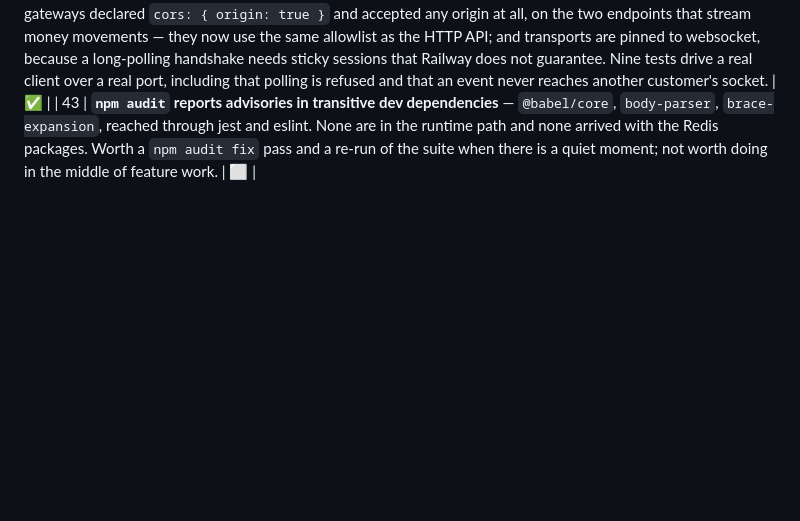
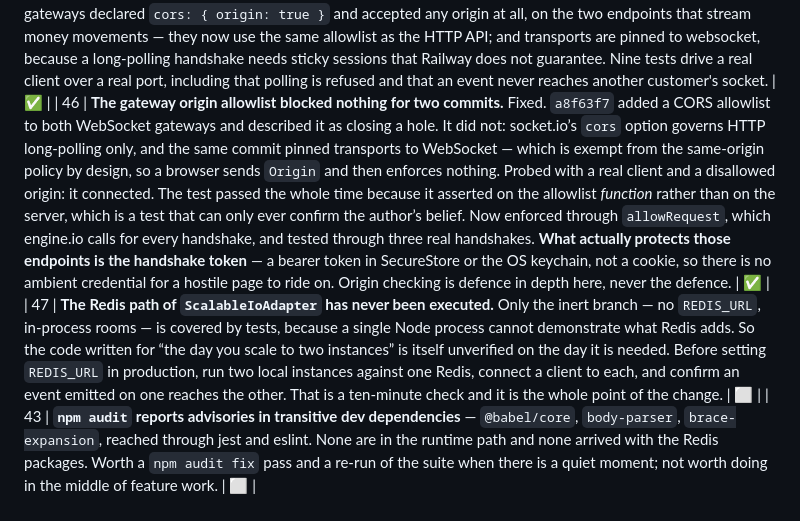
Before and after one commit to FatimaIftikhar0101/meow, a Markdown page: docs/BACKLOG.md, the part around the change. Rendered like a GitHub page; blank space fills up the shorter version.

Commit message:
docs: record the two socket claims that did not survive checking
#46 — the gateway origin allowlist blocked nothing for two commits, and
the test that was supposed to prove it asserted on the predicate rather
than on the server.

#47 — the Redis branch of the WebSocket adapter has never been executed.
Only the inert path is tested, so the code written for the day you scale
is unverified on the day it is needed. Ten-minute check written down.

Co-Authored-By: Claude Opus 5 <noreply@anthropic.com>

```diff
--- a/docs/BACKLOG.md
+++ b/docs/BACKLOG.md
@@ -79,6 +79,8 @@ maker-checker. Build order:
 | 40 | **Staff cannot watch the queue over the socket.** `TransfersGateway` only joins `user:<id>`, so the operations queue polls on a 15-second timer. Now unblocked by the Redis adapter (#42) but still open, and the design matters more than the plumbing: staff must **not** subscribe to the firehose. At a thousand transfers a second, six events each, every staff browser would receive six thousand messages a second to render twenty rows — and an event about a transfer on page 40 of a filtered, sorted list is noise a stream cannot resolve anyway. The shape is: push aggregates (counts by status, overdue count) for the badge, push *invalidations* rather than rows so TanStack Query refetches the query it already has, and push detail only for the one transfer a detail page has joined. Role at handshake comes from a database read, not a JWT claim — `JwtStrategy.validate()` deliberately re-reads the user on every request so a demotion takes effect immediately, and a role in the token would give sockets a seven-day staleness window. | ⬜ |
 | 41 | **The scheduler is a polling scan, and every replica runs its own.** Raised from a hard ceiling of ~2 transfers/second to a configurable batch worked by a bounded pool (#42), which buys room but not the right shape. Each replica scans the same rows; `advance()`'s compare-and-set means only one write lands, so it is safe and wasteful rather than wrong. The fix is claimed work — BullMQ on the same Redis — where a transition schedules the next as a delayed job instead of everything being rediscovered by a scan, workers scale horizontally, and retries and backoff stop being hand-rolled. Wants doing **with** the payout-provider integration, not before it: the mock advance logic is thrown away at that point and the queue shape is what the real provider's callbacks need anyway. | ⬜ |
 | 42 | **The WebSocket layer could not survive a second instance.** Done. socket.io keeps rooms in the memory of the process that owns them, so a customer connected to replica A would receive nothing when the scheduler on replica B advanced their transfer — no error, no log, just a tracking screen that stops. `ScalableIoAdapter` shares rooms through Redis when `REDIS_URL` is set and is completely inert when it is not, so nothing needs provisioning today. Set the variable before scaling to two. Also fixed while here: both gateways declared `cors: { origin: true }` and accepted any origin at all, on the two endpoints that stream money movements — they now use the same allowlist as the HTTP API; and transports are pinned to websocket, because a long-polling handshake needs sticky sessions that Railway does not guarantee. Nine tests drive a real client over a real port, including that polling is refused and that an event never reaches another customer's socket. | ✅ |
+| 46 | **The gateway origin allowlist blocked nothing for two commits.** Fixed. `a8f63f7` added a CORS allowlist to both WebSocket gateways and described it as closing a hole. It did not: socket.io’s `cors` option governs HTTP long-polling only, and the same commit pinned transports to WebSocket — which is exempt from the same-origin policy by design, so a browser sends `Origin` and then enforces nothing. Probed with a real client and a disallowed origin: it connected. The test passed the whole time because it asserted on the allowlist *function* rather than on the server, which is a test that can only ever confirm the author’s belief. Now enforced through `allowRequest`, which engine.io calls for every handshake, and tested through three real handshakes. **What actually protects those endpoints is the handshake token** — a bearer token in SecureStore or the OS keychain, not a cookie, so there is no ambient credential for a hostile page to ride on. Origin checking is defence in depth here, never the defence. | ✅ |
+| 47 | **The Redis path of `ScalableIoAdapter` has never been executed.** Only the inert branch — no `REDIS_URL`, in-process rooms — is covered by tests, because a single Node process cannot demonstrate what Redis adds. So the code written for “the day you scale to two instances” is itself unverified on the day it is needed. Before setting `REDIS_URL` in production, run two local instances against one Redis, connect a client to each, and confirm an event emitted on one reaches the other. That is a ten-minute check and it is the whole point of the change. | ⬜ |
 | 43 | **`npm audit` reports advisories in transitive dev dependencies** — `@babel/core`, `body-parser`, `brace-expansion`, reached through jest and eslint. None are in the runtime path and none arrived with the Redis packages. Worth a `npm audit fix` pass and a re-run of the suite when there is a quiet moment; not worth doing in the middle of feature work. | ⬜ |
 
 ### Before the desktop app ships to anyone
```
